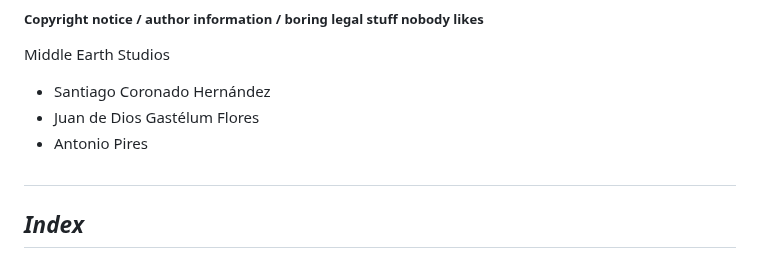
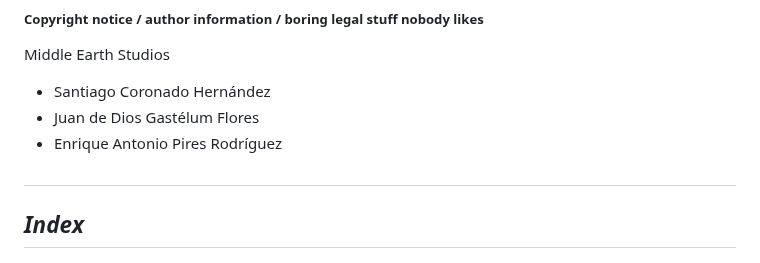
Before and after one commit to Santiago-Coronado/Jump_King_Team, a Markdown page: Videojuego/GDD_Template.md, the part around the change. Rendered like a GitHub page.

Commit message:
Updated Names in GDD

```diff
--- a/Videojuego/GDD_Template.md
+++ b/Videojuego/GDD_Template.md
@@ -8,7 +8,7 @@
 Middle Earth Studios
 - Santiago Coronado Hernández
 - Juan de Dios Gastélum Flores
-- Antonio Pires
+- Enrique Antonio Pires Rodríguez
 ##
 ## _Index_
 
```
